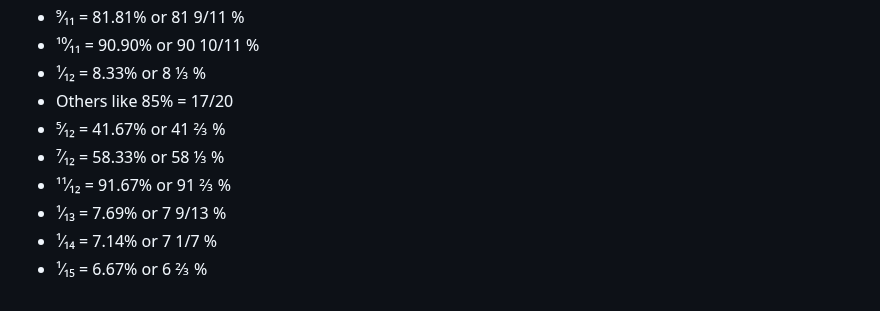
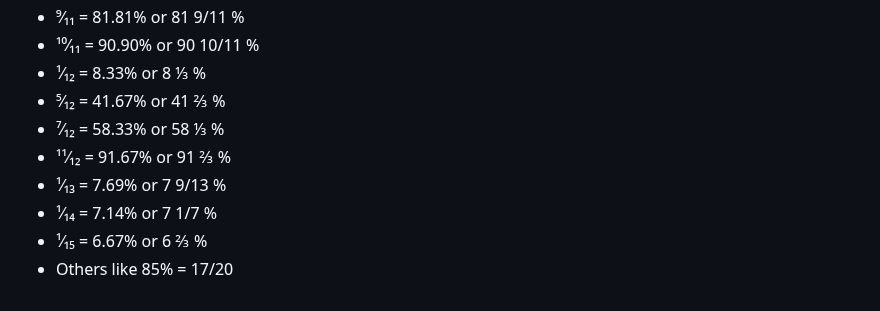
Before and after one commit to kartikeysingh6/multi-app, a Markdown page: README.md, the part around the change. Drawn GitHub-style.

```diff
--- a/README.md
+++ b/README.md
@@ -239,10 +239,10 @@
 - ⁹⁄₁₁ = 81.81% or 81 9/11 %
 - ¹⁰⁄₁₁ = 90.90% or 90 10/11 %
 - ¹⁄₁₂ = 8.33% or 8 ⅓ %
-- Others like 85% = 17/20
 - ⁵⁄₁₂ = 41.67% or 41 ⅔ %
 - ⁷⁄₁₂ = 58.33% or 58 ⅓ %
 - ¹¹⁄₁₂ = 91.67% or 91 ⅔ %
 - ¹⁄₁₃ = 7.69% or 7 9/13 %
 - ¹⁄₁₄ = 7.14% or 7 1/7 %
 - ¹⁄₁₅ = 6.67% or 6 ⅔ %
+- Others like 85% = 17/20
```
